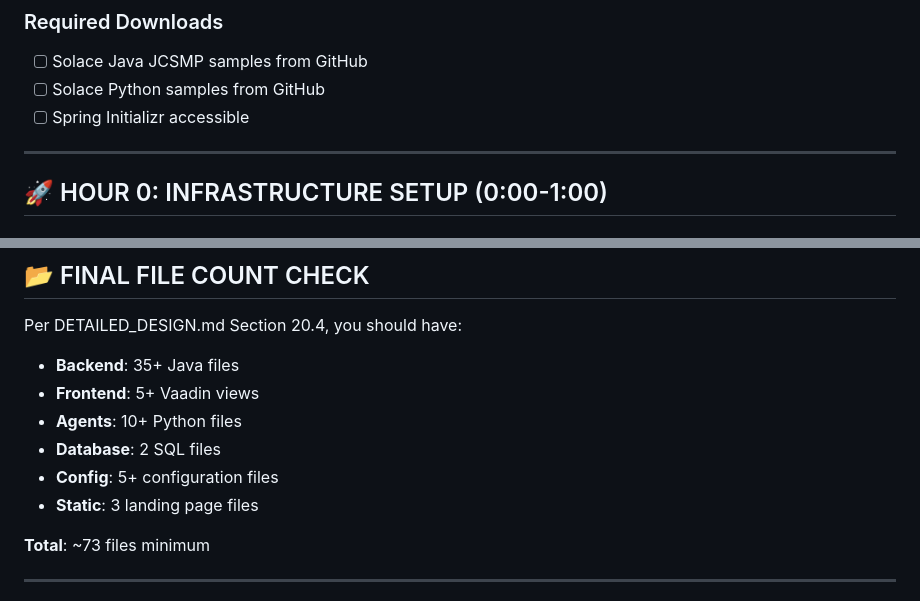
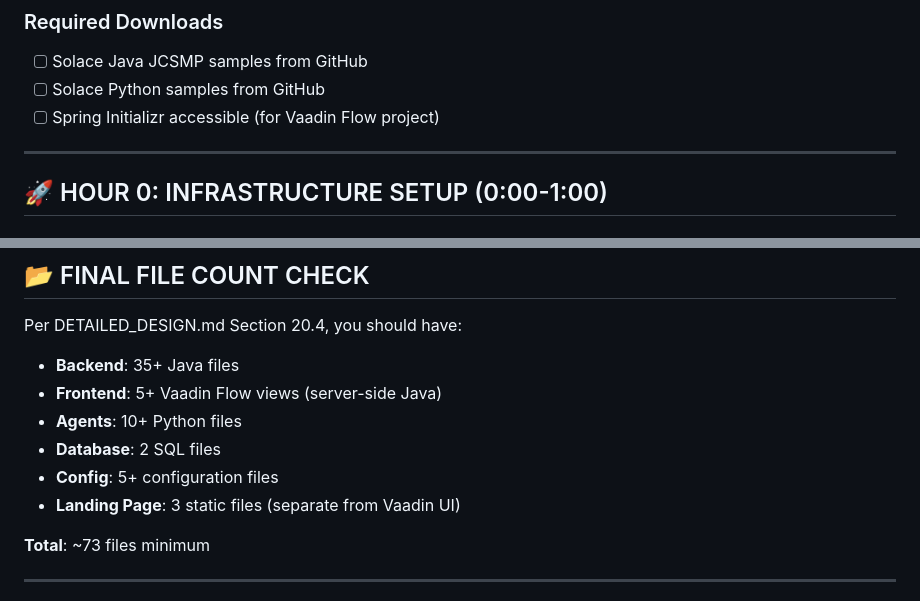
Before and after one commit to S1GNAL-ZERO/s1gnal.zero.app, a Markdown page: signalzero-timeline-claude.md, 2 parts joined by grey strips. Rendered like a GitHub page.

```diff
--- a/signalzero-timeline-claude.md
+++ b/signalzero-timeline-claude.md
@@ -20,7 +20,7 @@ Refer to **DETAILED_DESIGN.md Section 21.1** for complete environment setup.
 ### Required Downloads
 - [ ] Solace Java JCSMP samples from GitHub
 - [ ] Solace Python samples from GitHub
-- [ ] Spring Initializr accessible
+- [ ] Spring Initializr accessible (for Vaadin Flow project)
 
 ---
 
@@ -381,11 +386,11 @@ From DETAILED_DESIGN.md Section 13:
 
 Per DETAILED_DESIGN.md Section 20.4, you should have:
 - **Backend**: 35+ Java files
-- **Frontend**: 5+ Vaadin views
+- **Frontend**: 5+ Vaadin Flow views (server-side Java)
 - **Agents**: 10+ Python files
 - **Database**: 2 SQL files
 - **Config**: 5+ configuration files
-- **Static**: 3 landing page files
+- **Landing Page**: 3 static files (separate from Vaadin UI)
 
 **Total**: ~73 files minimum
 
```
Also changed, not shown: other parts of signalzero-timeline-claude.md (+13 -8 lines), DETAILED_DESIGN.md (+18 -14 lines).
